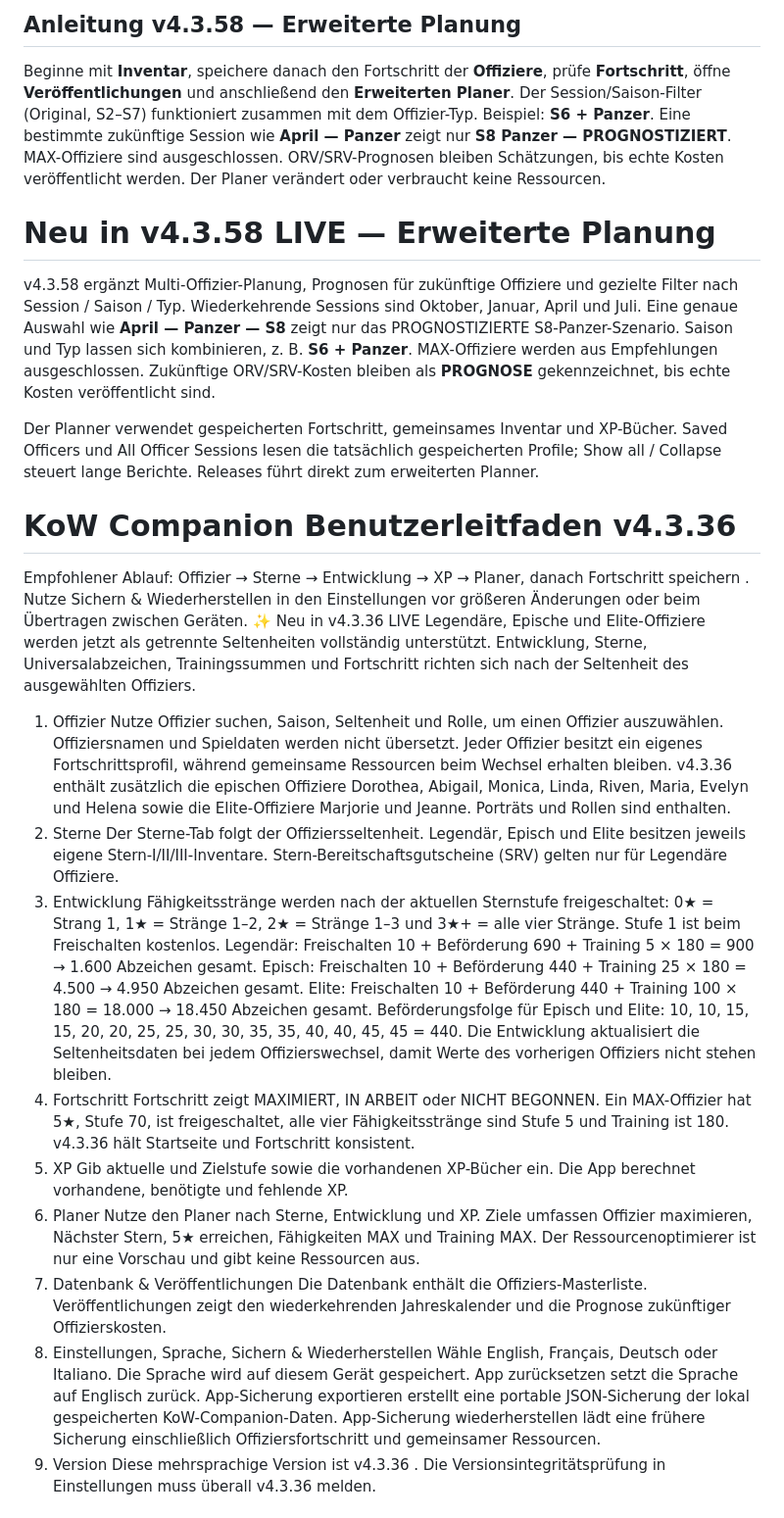
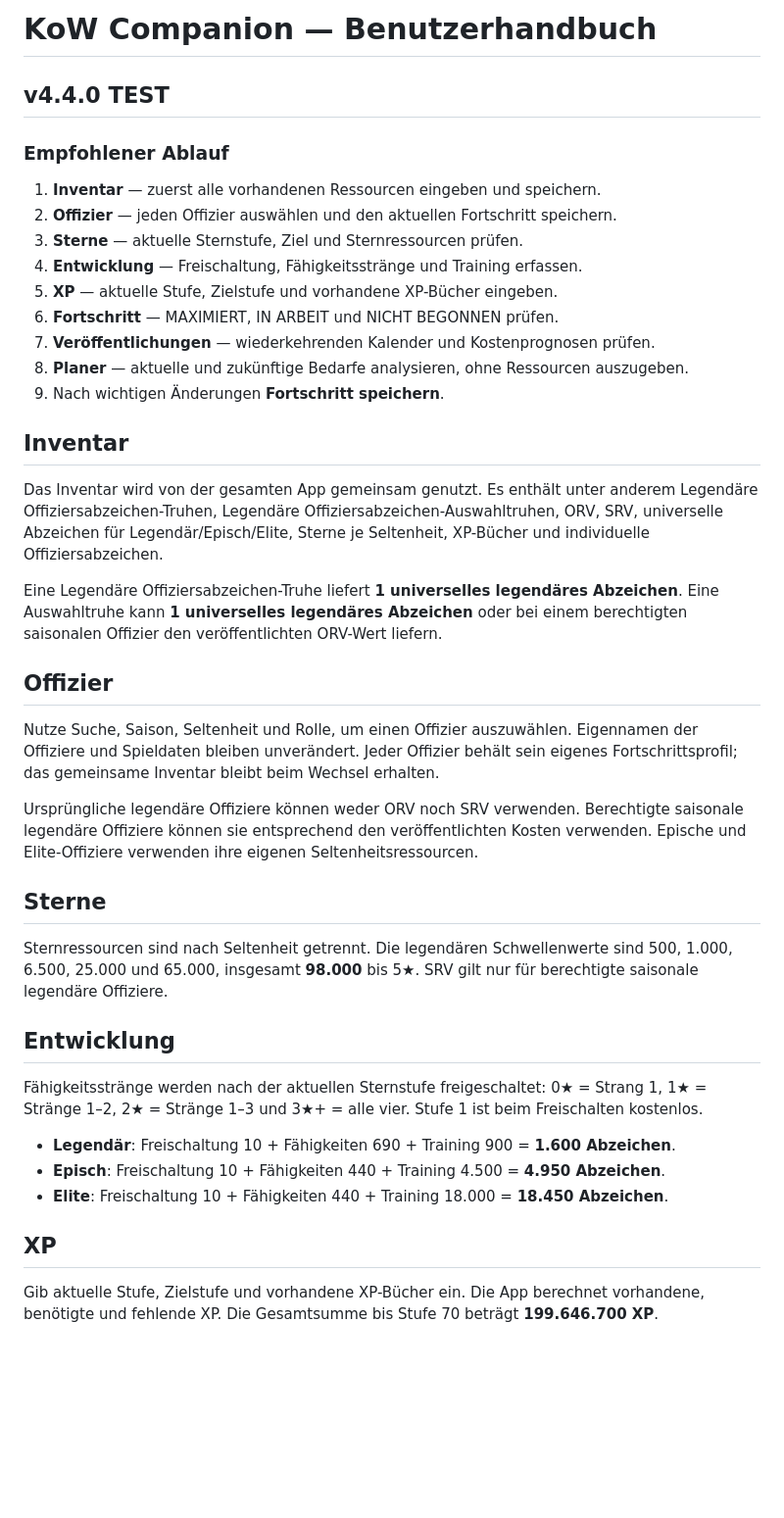
Before and after one commit to rogerangliss-byte/KoW-Companion--Multilingual-Test, a Markdown page: USER-GUIDE-de.md, the part around one of its changes. Shown at 98% size. Drawn GitHub-style; blank space fills up the shorter version.

Commit message:
Replace German guide with clean v4.4.0 test guide

```diff
--- a/USER-GUIDE-de.md
+++ b/USER-GUIDE-de.md
@@ -1,53 +1,37 @@
-## Anleitung v4.3.58 — Erweiterte Planung
-Beginne mit **Inventar**, speichere danach den Fortschritt der **Offiziere**, prüfe **Fortschritt**, öffne **Veröffentlichungen** und anschließend den **Erweiterten Planer**. Der Session/Saison-Filter (Original, S2–S7) funktioniert zusammen mit dem Offizier-Typ. Beispiel: **S6 + Panzer**. Eine bestimmte zukünftige Session wie **April — Panzer** zeigt nur **S8 Panzer — PROGNOSTIZIERT**. MAX-Offiziere sind ausgeschlossen. ORV/SRV-Prognosen bleiben Schätzungen, bis echte Kosten veröffentlicht werden. Der Planer verändert oder verbraucht keine Ressourcen.
+# KoW Companion — Benutzerhandbuch
+## v4.4.0 TEST
 
-# Neu in v4.3.58 LIVE — Erweiterte Planung
-v4.3.58 ergänzt Multi-Offizier-Planung, Prognosen für zukünftige Offiziere und gezielte Filter nach Session / Saison / Typ. Wiederkehrende Sessions sind Oktober, Januar, April und Juli. Eine genaue Auswahl wie **April — Panzer — S8** zeigt nur das PROGNOSTIZIERTE S8-Panzer-Szenario. Saison und Typ lassen sich kombinieren, z. B. **S6 + Panzer**. MAX-Offiziere werden aus Empfehlungen ausgeschlossen. Zukünftige ORV/SRV-Kosten bleiben als **PROGNOSE** gekennzeichnet, bis echte Kosten veröffentlicht sind.
+### Empfohlener Ablauf
+1. **Inventar** — zuerst alle vorhandenen Ressourcen eingeben und speichern.
+2. **Offizier** — jeden Offizier auswählen und den aktuellen Fortschritt speichern.
+3. **Sterne** — aktuelle Sternstufe, Ziel und Sternressourcen prüfen.
+4. **Entwicklung** — Freischaltung, Fähigkeitsstränge und Training erfassen.
+5. **XP** — aktuelle Stufe, Zielstufe und vorhandene XP-Bücher eingeben.
+6. **Fortschritt** — MAXIMIERT, IN ARBEIT und NICHT BEGONNEN prüfen.
+7. **Veröffentlichungen** — wiederkehrenden Kalender und Kostenprognosen prüfen.
+8. **Planer** — aktuelle und zukünftige Bedarfe analysieren, ohne Ressourcen auszugeben.
+9. Nach wichtigen Änderungen **Fortschritt speichern**.
 
-Der Planner verwendet gespeicherten Fortschritt, gemeinsames Inventar und XP-Bücher. Saved Officers und All Officer Sessions lesen die tatsächlich gespeicherten Profile; Show all / Collapse steuert lange Berichte. Releases führt direkt zum erweiterten Planner.
+## Inventar
+Das Inventar wird von der gesamten App gemeinsam genutzt. Es enthält unter anderem Legendäre Offiziersabzeichen-Truhen, Legendäre Offiziersabzeichen-Auswahltruhen, ORV, SRV, universelle Abzeichen für Legendär/Episch/Elite, Sterne je Seltenheit, XP-Bücher und individuelle Offiziersabzeichen.
 
+Eine Legendäre Offiziersabzeichen-Truhe liefert **1 universelles legendäres Abzeichen**. Eine Auswahltruhe kann **1 universelles legendäres Abzeichen** oder bei einem berechtigten saisonalen Offizier den veröffentlichten ORV-Wert liefern.
 
-# KoW Companion Benutzerleitfaden v4.3.36
+## Offizier
+Nutze Suche, Saison, Seltenheit und Rolle, um einen Offizier auszuwählen. Eigennamen der Offiziere und Spieldaten bleiben unverändert. Jeder Offizier behält sein eigenes Fortschrittsprofil; das gemeinsame Inventar bleibt beim Wechsel erhalten.
 
-Empfohlener Ablauf:
-Offizier → Sterne → Entwicklung → XP → Planer, danach
-Fortschritt speichern
-. Nutze
-Sichern & Wiederherstellen
-in den Einstellungen vor größeren Änderungen oder beim Übertragen zwischen Geräten.
-✨ Neu in v4.3.36 LIVE
-Legendäre, Epische und Elite-Offiziere werden jetzt als getrennte Seltenheiten vollständig unterstützt.
-Entwicklung, Sterne, Universalabzeichen, Trainingssummen und Fortschritt richten sich nach der Seltenheit des ausgewählten Offiziers.
-1. Offizier
-Nutze Offizier suchen, Saison, Seltenheit und Rolle, um einen Offizier auszuwählen. Offiziersnamen und Spieldaten werden nicht übersetzt. Jeder Offizier besitzt ein eigenes Fortschrittsprofil, während gemeinsame Ressourcen beim Wechsel erhalten bleiben.
-v4.3.36 enthält zusätzlich die epischen Offiziere Dorothea, Abigail, Monica, Linda, Riven, Maria, Evelyn und Helena sowie die Elite-Offiziere Marjorie und Jeanne. Porträts und Rollen sind enthalten.
-2. Sterne
-Der Sterne-Tab folgt der Offiziersseltenheit. Legendär, Episch und Elite besitzen jeweils eigene Stern-I/II/III-Inventare. Stern-Bereitschaftsgutscheine (SRV) gelten nur für Legendäre Offiziere.
-3. Entwicklung
-Fähigkeitsstränge werden nach der aktuellen Sternstufe freigeschaltet: 0★ = Strang 1, 1★ = Stränge 1–2, 2★ = Stränge 1–3 und 3★+ = alle vier Stränge. Stufe 1 ist beim Freischalten kostenlos.
-Legendär:
-Freischalten 10 + Beförderung 690 + Training 5 × 180 = 900 →
-1.600 Abzeichen gesamt.
-Episch:
-Freischalten 10 + Beförderung 440 + Training 25 × 180 = 4.500 →
-4.950 Abzeichen gesamt.
-Elite:
-Freischalten 10 + Beförderung 440 + Training 100 × 180 = 18.000 →
-18.450 Abzeichen gesamt.
-Beförderungsfolge für Episch und Elite: 10, 10, 15, 15, 20, 20, 25, 25, 30, 30, 35, 35, 40, 40, 45, 45 = 440.
-Die Entwicklung aktualisiert die Seltenheitsdaten bei jedem Offizierswechsel, damit Werte des vorherigen Offiziers nicht stehen bleiben.
-4. Fortschritt
-Fortschritt zeigt MAXIMIERT, IN ARBEIT oder NICHT BEGONNEN. Ein MAX-Offizier hat 5★, Stufe 70, ist freigeschaltet, alle vier Fähigkeitsstränge sind Stufe 5 und Training ist 180. v4.3.36 hält Startseite und Fortschritt konsistent.
-5. XP
-Gib aktuelle und Zielstufe sowie die vorhandenen XP-Bücher ein. Die App berechnet vorhandene, benötigte und fehlende XP.
-6. Planer
-Nutze den Planer nach Sterne, Entwicklung und XP. Ziele umfassen Offizier maximieren, Nächster Stern, 5★ erreichen, Fähigkeiten MAX und Training MAX. Der Ressourcenoptimierer ist nur eine Vorschau und gibt keine Ressourcen aus.
-7. Datenbank & Veröffentlichungen
-Die Datenbank enthält die Offiziers-Masterliste. Veröffentlichungen zeigt den wiederkehrenden Jahreskalender und die Prognose zukünftiger Offizierskosten.
-8. Einstellungen, Sprache, Sichern & Wiederherstellen
-Wähle English, Français, Deutsch oder Italiano. Die Sprache wird auf diesem Gerät gespeichert. App zurücksetzen setzt die Sprache auf Englisch zurück.
-App-Sicherung exportieren erstellt eine portable JSON-Sicherung der lokal gespeicherten KoW-Companion-Daten. App-Sicherung wiederherstellen lädt eine frühere Sicherung einschließlich Offiziersfortschritt und gemeinsamer Ressourcen.
-9. Version
-Diese mehrsprachige Version ist
-v4.3.36
-. Die Versionsintegritätsprüfung in Einstellungen muss überall v4.3.36 melden.
+Ursprüngliche legendäre Offiziere können weder ORV noch SRV verwenden. Berechtigte saisonale legendäre Offiziere können sie entsprechend den veröffentlichten Kosten verwenden. Epische und Elite-Offiziere verwenden ihre eigenen Seltenheitsressourcen.
+
+## Sterne
+Sternressourcen sind nach Seltenheit getrennt. Die legendären Schwellenwerte sind 500, 1.000, 6.500, 25.000 und 65.000, insgesamt **98.000** bis 5★. SRV gilt nur für berechtigte saisonale legendäre Offiziere.
+
+## Entwicklung
+Fähigkeitsstränge werden nach der aktuellen Sternstufe freigeschaltet: 0★ = Strang 1, 1★ = Stränge 1–2, 2★ = Stränge 1–3 und 3★+ = alle vier. Stufe 1 ist beim Freischalten kostenlos.
+
+- **Legendär**: Freischaltung 10 + Fähigkeiten 690 + Training 900 = **1.600 Abzeichen**.
+- **Episch**: Freischaltung 10 + Fähigkeiten 440 + Training 4.500 = **4.950 Abzeichen**.
+- **Elite**: Freischaltung 10 + Fähigkeiten 440 + Training 18.000 = **18.450 Abzeichen**.
+
+## XP
+Gib aktuelle Stufe, Zielstufe und vorhandene XP-Bücher ein. Die App berechnet vorhandene, benötigte und fehlende XP. Die Gesamtsumme bis Stufe 70 beträgt **199.646.700 XP**.
+
```
Also changed, not shown: other parts of USER-GUIDE-de.md (+26 -0 lines).
